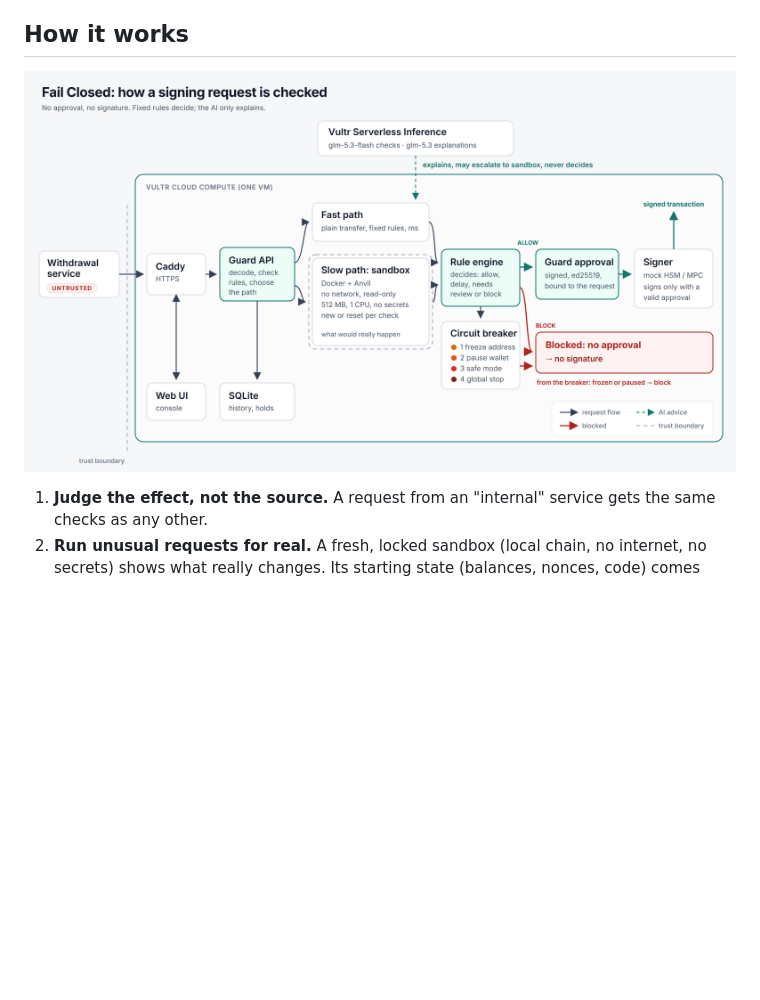
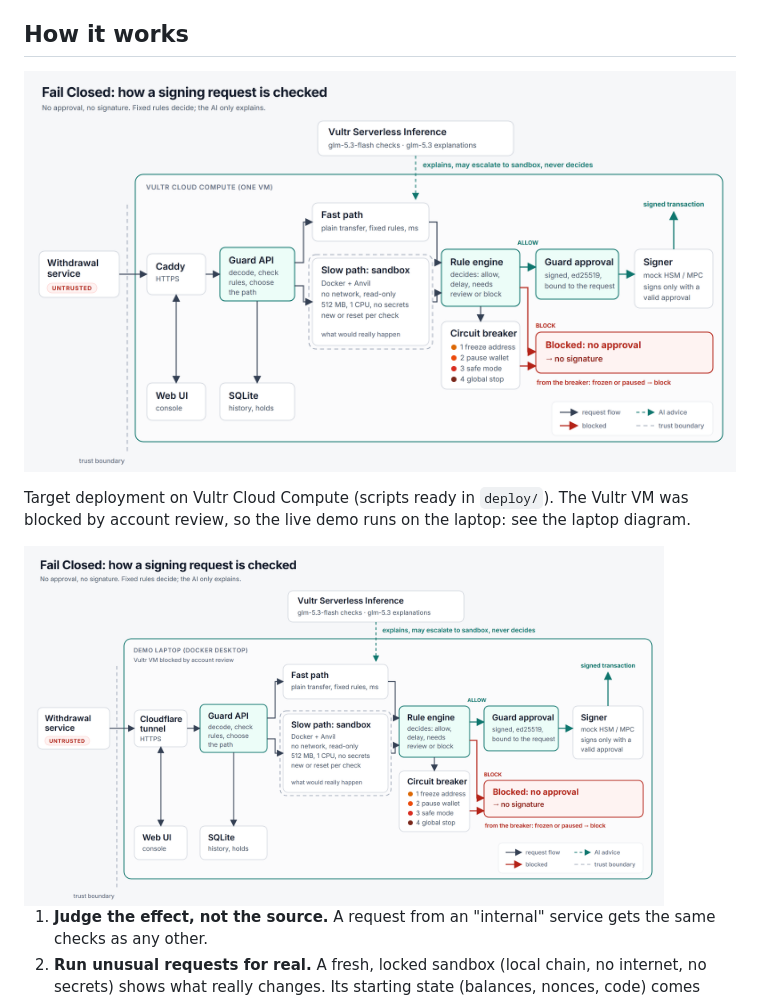
Before and after one commit to KDiamantidis/fail-closed, a Markdown page: README.md, the part around the change. Rendered like a GitHub page; pictures changed too: docs/brand/architecture-laptop.png, docs/brand/architecture.png; blank space fills up the shorter version.

Commit message:
docs: straighten architecture arrows (right-angle connectors, no curve crossings); README notes Vultr target + laptop fallback
- Both diagrams (VM + laptop, SVG + PNG): curved flow connectors replaced
  with straight/right-angle elbows; Fast path and Slow path each get one
  clean arrow into the Rule engine; arrowheads now touch box edges. Text
  and colors unchanged.
- README: line under the diagram on the Vultr Cloud Compute target
  (scripts in deploy/) and the account-review block, plus the smaller
  laptop diagram.
- Rebuilt both slide PDFs (vm, laptop); slide 5 verified.

```diff
--- a/README.md
+++ b/README.md
@@ -56,6 +56,11 @@ The website uses only the neutral attack-class names. The real names stay in thi
 ## How it works
 
 ![Architecture](docs/brand/architecture.png)
+
+Target deployment on Vultr Cloud Compute (scripts ready in `deploy/`). The Vultr VM was blocked by
+account review, so the live demo runs on the laptop: see the laptop diagram.
+
+<img src="docs/brand/architecture-laptop.png" alt="Architecture on the demo laptop" width="640">
 
 1. **Judge the effect, not the source.** A request from an "internal" service gets the same checks as any other.
 2. **Run unusual requests for real.** A fresh, locked sandbox (local chain, no internet, no
```
Also changed, not shown: 4 other files.
